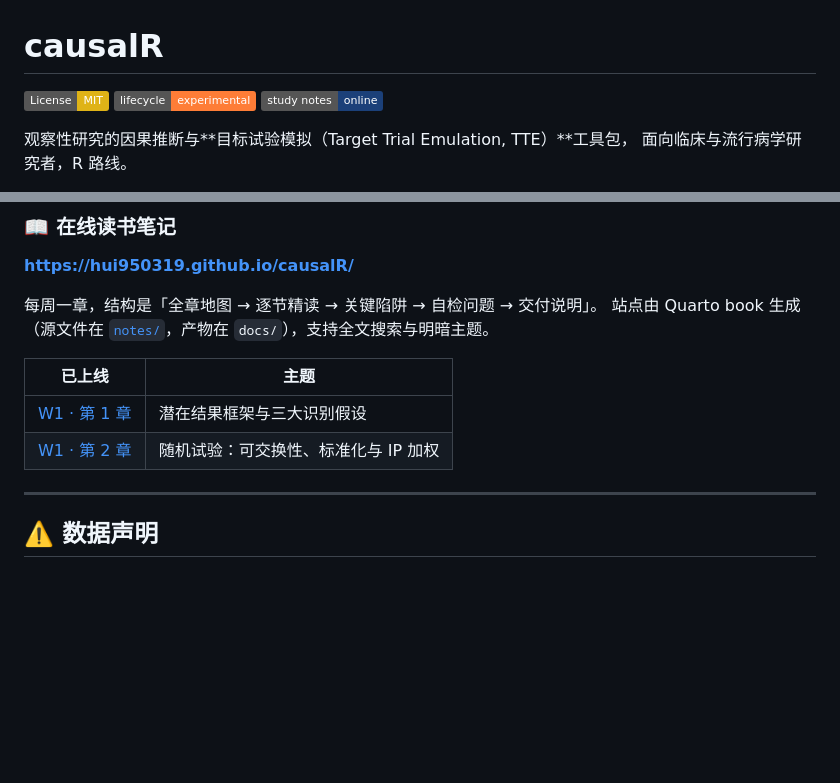
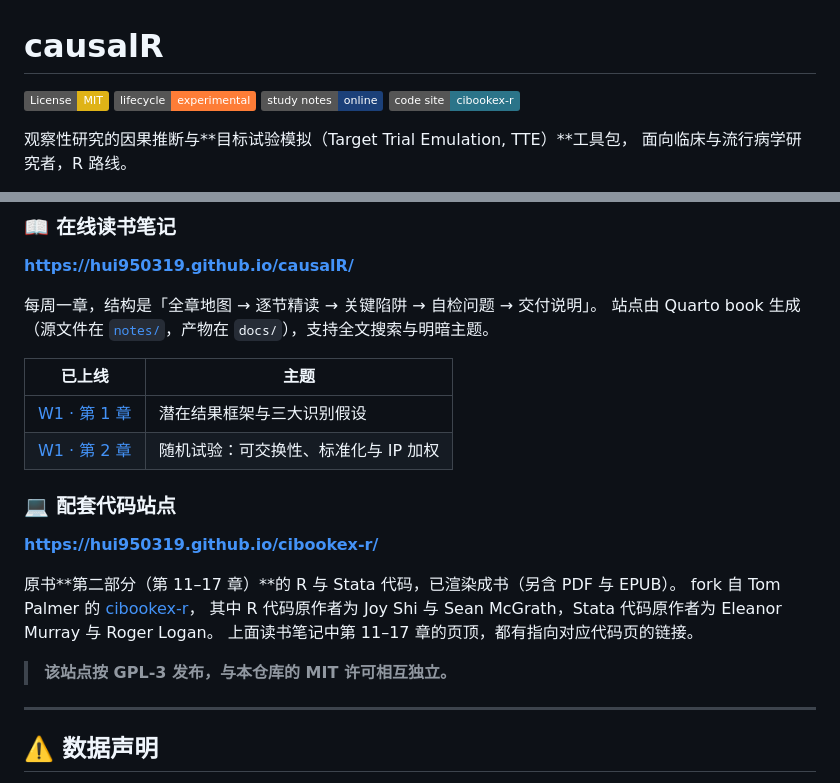
Before and after one commit to HUI950319/causalR, a Markdown page: README.md, 2 parts joined by grey strips. Rendered like a GitHub page; badges without logos; blank space fills up the shorter version.

Commit message:
加入配套代码站点 cibookex-r 的入口
README 增加 code_site 徽章与「配套代码站点」小节，路线索引的核心仓库表
改指自建镜像，并把该仓库的覆盖范围从「全书习题」更正为第 11-17 章。

站点 fork 自 remlapmot/cibookex-r，按 GPL-3 发布，与本仓库的 MIT 许可相互独立。

```diff
--- a/README.md
+++ b/README.md
@@ -4,6 +4,7 @@
 [![License: MIT](https://img.shields.io/badge/License-MIT-yellow.svg)](LICENSE.md)
 [![Lifecycle: experimental](https://img.shields.io/badge/lifecycle-experimental-orange.svg)](https://lifecycle.r-lib.org/articles/stages.html#experimental)
 [![Study notes](https://img.shields.io/badge/study_notes-online-1b4079.svg)](https://hui950319.github.io/causalR/)
+[![Code site](https://img.shields.io/badge/code_site-cibookex--r-2b7489.svg)](https://hui950319.github.io/cibookex-r/)
 <!-- badges: end -->
 
 观察性研究的因果推断与**目标试验模拟（Target Trial Emulation, TTE）**工具包，
@@ -23,6 +24,17 @@
 |---|---|
 | [W1 · 第 1 章](https://hui950319.github.io/causalR/notes/w01-potential-outcomes.html) | 潜在结果框架与三大识别假设 |
 | [W1 · 第 2 章](https://hui950319.github.io/causalR/notes/w01-randomized-experiments.html) | 随机试验：可交换性、标准化与 IP 加权 |
+
+### 💻 配套代码站点
+
+**<https://hui950319.github.io/cibookex-r/>**
+
+原书**第二部分（第 11–17 章）**的 R 与 Stata 代码，已渲染成书（另含 PDF 与 EPUB）。
+fork 自 Tom Palmer 的 [cibookex-r](https://github.com/remlapmot/cibookex-r)，
+其中 R 代码原作者为 Joy Shi 与 Sean McGrath，Stata 代码原作者为 Eleanor Murray 与 Roger Logan。
+上面读书笔记中第 11–17 章的页顶，都有指向对应代码页的链接。
+
+> **该站点按 GPL-3 发布，与本仓库的 MIT 许可相互独立。**
 
 ---
 
```
Also changed, not shown: learn/00-roadmap.md (+1 -1 lines).
